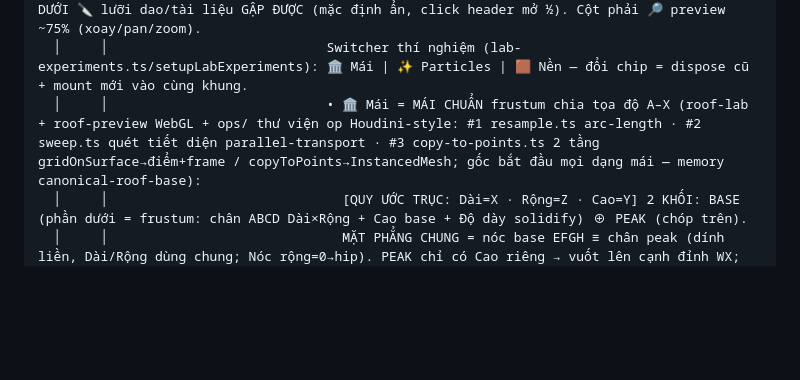
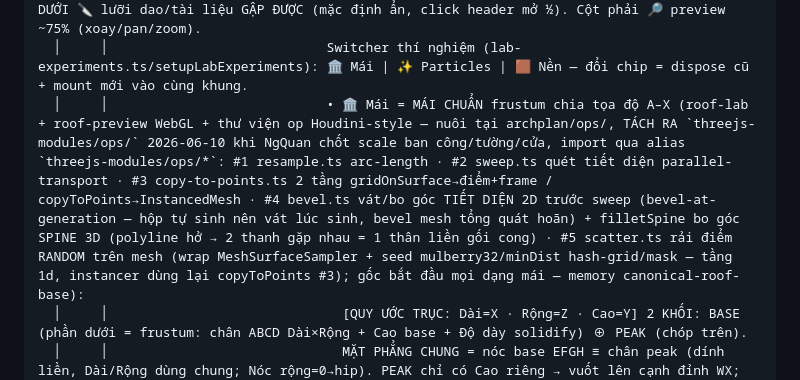
Before and after one commit to Web-3D/archplan, a Markdown page: src/archplan/README.md, the part around one of its changes. Drawn GitHub-style; blank space fills up the shorter version.

Commit message:
docs(README): sync ops #4/#5 + khung hồi gối bo + nền tổng kết 6 trụ + ops tách kệ
Co-Authored-By: Claude Fable 5 <noreply@anthropic.com>

```diff
--- a/src/archplan/README.md
+++ b/src/archplan/README.md
@@ -80,6 +80,6 @@ ArchPlanLab (extends BaseWorld)
   │     ├── 🧪 Lab (FLOAT)          ← BÀN THÍ NGHIỆM riêng (FULL màn × full cao, nền trắng α0.5; nút 🧪 góc trái-dưới + phím R, đóng cũng R/🧪).
   │     │                            Cột trái controls hẹp ~25%: hàng đầu = ⚙ settings + chip 🏛 Mái | ✨ Particles | 🟫 Nền (CÙNG HÀNG); khung TRÊN headless mặc định FULL · khung DƯỚI 🔪 lưỡi dao/tài liệu GẬP ĐƯỢC (mặc định ẩn, click header mở ½). Cột phải 🔎 preview ~75% (xoay/pan/zoom).
   │     │                            Switcher thí nghiệm (lab-experiments.ts/setupLabExperiments): 🏛 Mái | ✨ Particles | 🟫 Nền — đổi chip = dispose cũ + mount mới vào cùng khung.
-  │     │                            • 🏛 Mái = MÁI CHUẨN frustum chia tọa độ A–X (roof-lab + roof-preview WebGL + ops/ thư viện op Houdini-style: #1 resample.ts arc-length · #2 sweep.ts quét tiết diện parallel-transport · #3 copy-to-points.ts 2 tầng gridOnSurface→điểm+frame / copyToPoints→InstancedMesh; gốc bắt đầu mọi dạng mái — memory canonical-roof-base):
+  │     │                            • 🏛 Mái = MÁI CHUẨN frustum chia tọa độ A–X (roof-lab + roof-preview WebGL + thư viện op Houdini-style — nuôi tại archplan/ops/, TÁCH RA `threejs-modules/ops/` 2026-06-10 khi NgQuan chốt scale ban công/tường/cửa, import qua alias `threejs-modules/ops/*`: #1 resample.ts arc-length · #2 sweep.ts quét tiết diện parallel-transport · #3 copy-to-points.ts 2 tầng gridOnSurface→điểm+frame / copyToPoints→InstancedMesh · #4 bevel.ts vát/bo góc TIẾT DIỆN 2D trước sweep (bevel-at-generation — hộp tự sinh nên vát lúc sinh, bevel mesh tổng quát hoãn) + filletSpine bo góc SPINE 3D (polyline hở → 2 thanh gặp nhau = 1 thân liền gối cong) · #5 scatter.ts rải điểm RANDOM trên mesh (wrap MeshSurfaceSampler + seed mulberry32/minDist hash-grid/mask — tầng 1d, instancer dùng lại copyToPoints #3); gốc bắt đầu mọi dạng mái — memory canonical-roof-base):
   │     │                              [QUY ƯỚC TRỤC: Dài=X · Rộng=Z · Cao=Y] 2 KHỐI: BASE (phần dưới = frustum: chân ABCD Dài×Rộng + Cao base + Độ dày solidify) ⊕ PEAK (chóp trên).
   │     │                              MẶT PHẲNG CHUNG = nóc base EFGH ≡ chân peak (dính liền, Dài/Rộng dùng chung; Nóc rộng=0→hip). PEAK chỉ có Cao riêng → vuốt lên cạnh đỉnh WX; đổi Dài/Rộng chung KHÔNG đổi cao base/peak. A'B'C'D' (4 pháp tuyến) →
```
Also changed, not shown: other parts of src/archplan/README.md (+2 -2 lines).
